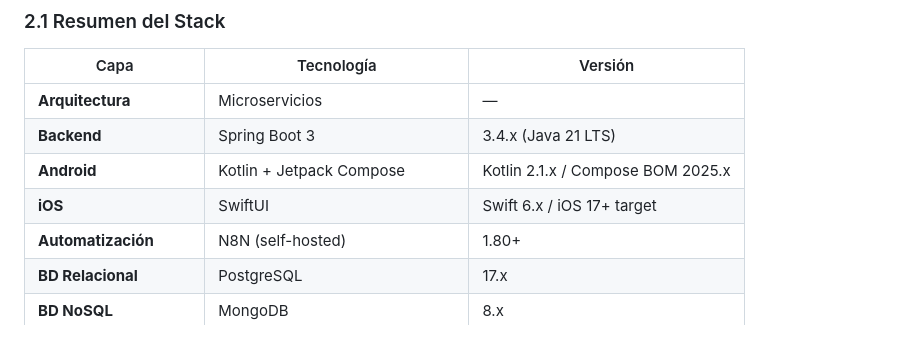
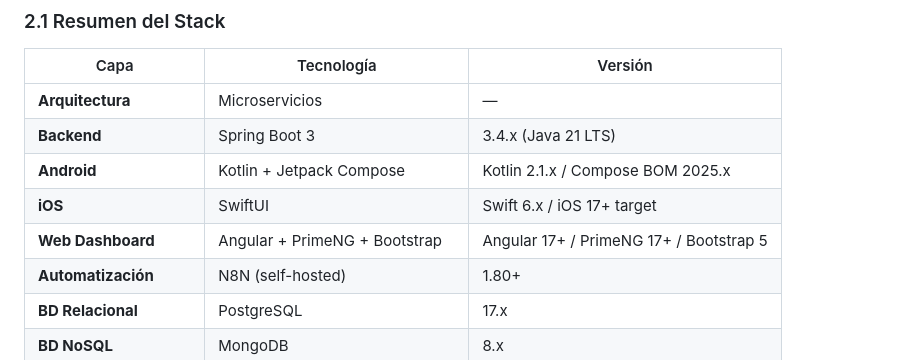
Before and after one commit to egitiaec/autoflow-docs, a Markdown page: Arquitectura/adr-001-stack.md, the part around the change. GitHub-like rendering.

Commit message:
feat: ADR-001 — Web Dashboard Angular + PrimeNG + Bootstrap aprobado por Eduardo

```diff
--- a/Arquitectura/adr-001-stack.md
+++ b/Arquitectura/adr-001-stack.md
@@ -39,6 +39,7 @@ Se adopta el siguiente stack tecnológico definitivo para AutoFlow:
 | **Backend** | Spring Boot 3 | 3.4.x (Java 21 LTS) |
 | **Android** | Kotlin + Jetpack Compose | Kotlin 2.1.x / Compose BOM 2025.x |
 | **iOS** | SwiftUI | Swift 6.x / iOS 17+ target |
+| **Web Dashboard** | Angular + PrimeNG + Bootstrap | Angular 17+ / PrimeNG 17+ / Bootstrap 5 |
 | **Automatización** | N8N (self-hosted) | 1.80+ |
 | **BD Relacional** | PostgreSQL | 17.x |
 | **BD NoSQL** | MongoDB | 8.x |
```
